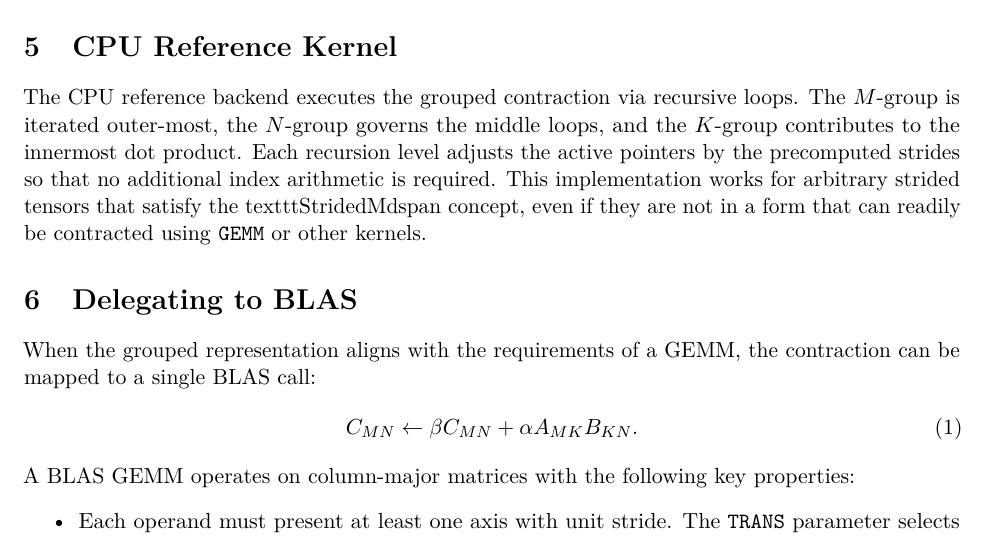
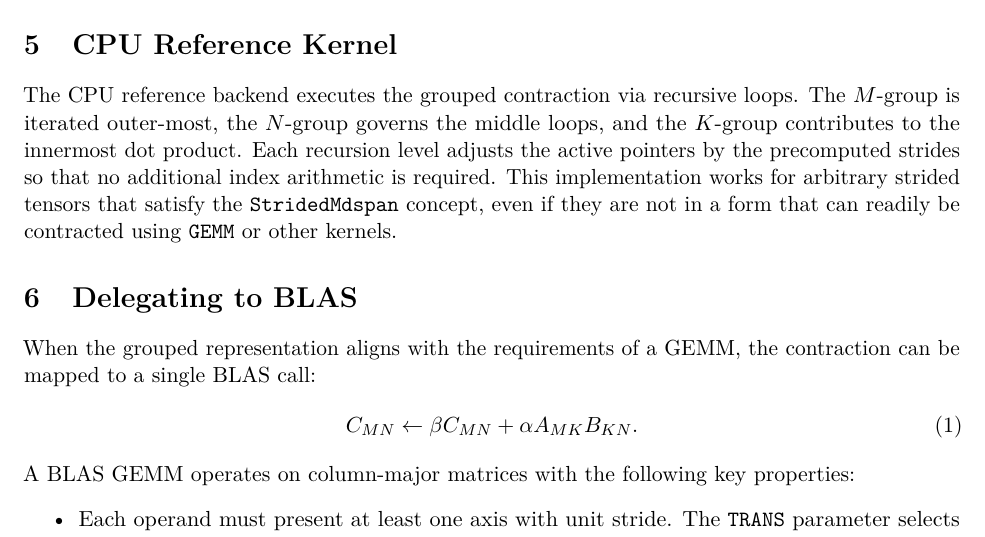
Before and after one commit to ianmccul/uni20, a LaTeX document (docs/latex/tensor_contraction.tex): part of page 3 of 8, cut so that both start at the same text. Compiled offline with pdfLaTeX.

Commit message:
Fix typo

```diff
--- a/docs/latex/tensor_contraction.tex
+++ b/docs/latex/tensor_contraction.tex
@@ -140,7 +140,7 @@ The CPU reference backend executes the grouped contraction via recursive loops.
 iterated outer-most, the $N$-group governs the middle loops, and the $K$-group contributes to the
 innermost dot product.  Each recursion level adjusts the active pointers by the precomputed strides
 so that no additional index arithmetic is required.  This implementation
-works for arbitrary strided tensors that satisfy the texttt{StridedMdspan} concept, even if they are not in a
+works for arbitrary strided tensors that satisfy the \texttt{StridedMdspan} concept, even if they are not in a
 form that can readily be contracted using \texttt{GEMM} or other kernels.
 
 \section{Delegating to BLAS}
```
Also changed, not shown: docs/latex/tensor_contraction.pdf.
